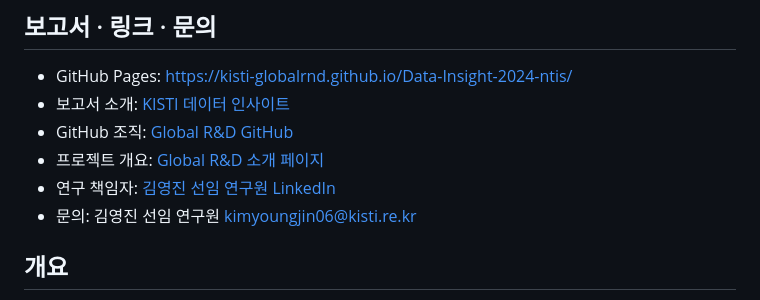
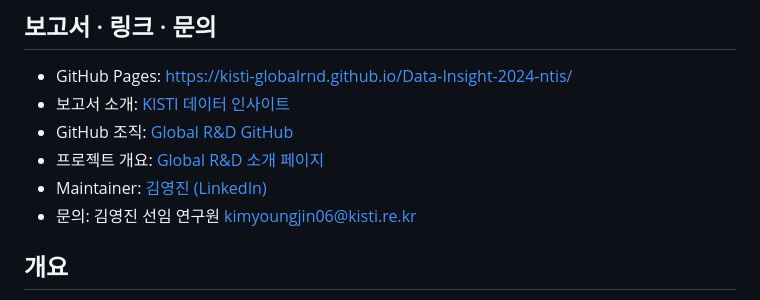
Before and after one commit to KISTI-GlobalRnD/Data-Insight-2024-ntis, a Markdown page: README.md, the part around the change. Rendered like a GitHub page.

Commit message:
docs: label contact as Maintainer

```diff
--- a/README.md
+++ b/README.md
@@ -5,7 +5,7 @@
 - 보고서 소개: [KISTI 데이터 인사이트](https://www.kisti.re.kr/post/data-insight?t=1744699800073)
 - GitHub 조직: [Global R&D GitHub](https://github.com/KISTI-GlobalRnD)
 - 프로젝트 개요: [Global R&D 소개 페이지](https://dap.kisti.re.kr/globalrnd)
-- 연구 책임자: [김영진 선임 연구원 LinkedIn](https://www.linkedin.com/in/young-jin-kim-8606b9142/)
+- Maintainer: [김영진 (LinkedIn)](https://www.linkedin.com/in/young-jin-kim-8606b9142/)
 - 문의: 김영진 선임 연구원 <kimyoungjin06@kisti.re.kr>
 
 ## 개요
```
